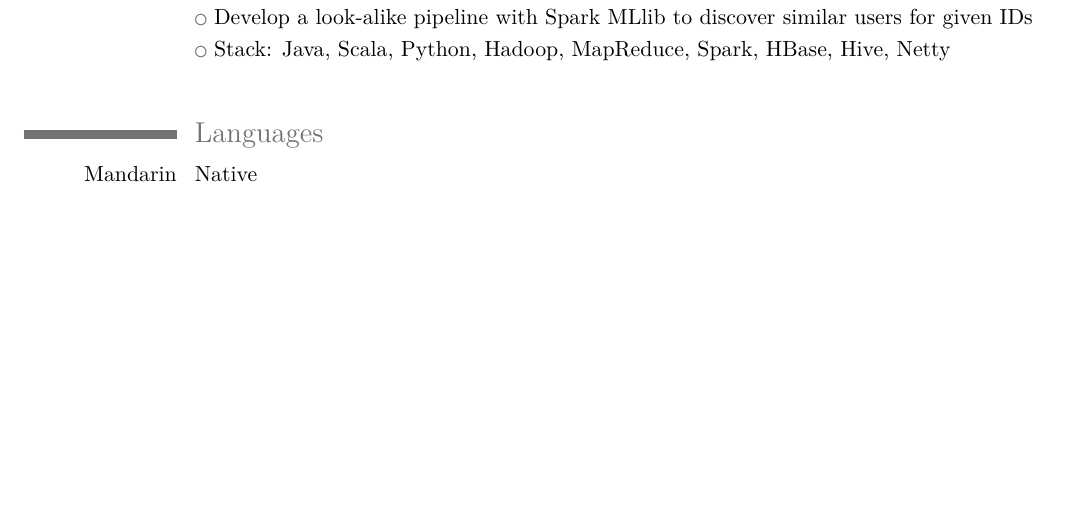
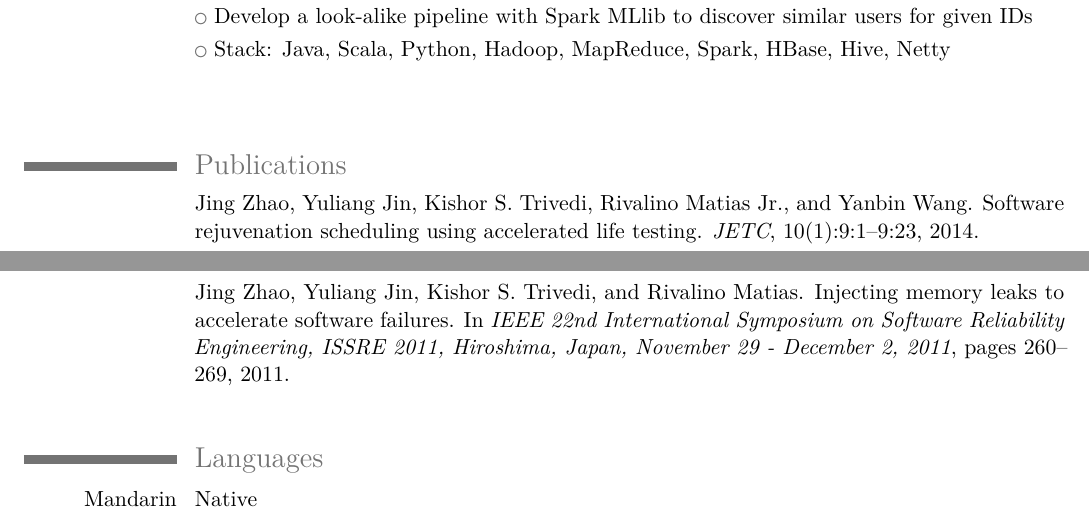
Before and after one commit to gnailuy/cv, a LaTeX CV (cv.tex): part of page 2 of 2 before the commit and two parts of pages 2 and 3 of 3 after it, the two joined at a grey line, cut so that both start at the same text, the shorter picture padded with empty space. Compiled offline with XeLaTeX; a missing font is replaced by an installed copy or a similar font.

Commit message:
add publications

```diff
--- a/cv.tex
+++ b/cv.tex
@@ -157,6 +157,13 @@
     \cvlistitem{Develop and maintain one of the web crawlers used to collect mobile app descriptions}
     \cvlistitem{Develop a look-alike pipeline with Spark MLlib to discover similar users for given IDs}
     \cvlistitem{Stack: Java, Scala, Python, Hadoop, MapReduce, Spark, HBase, Hive, Netty}
+
+\cvline{}{}
+\cvline{}{}
+
+\nocite{DBLP:conf/issre/ZhaoJTM11,DBLP:journals/jetc/ZhaoJTMW14}
+\bibliographystyle{plain}
+\bibliography{publications}
 
 \cvline{}{}
 
```
Also changed, not shown: cv.tex (8 more changed lines).
